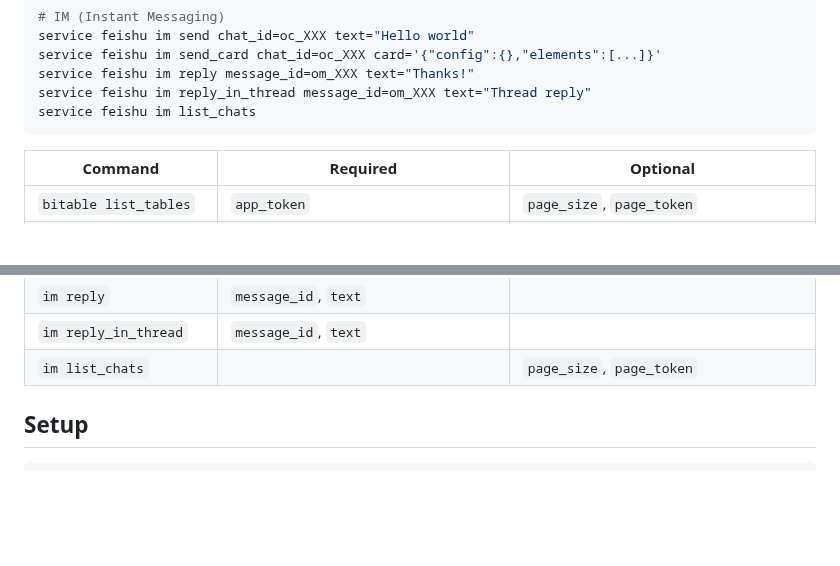
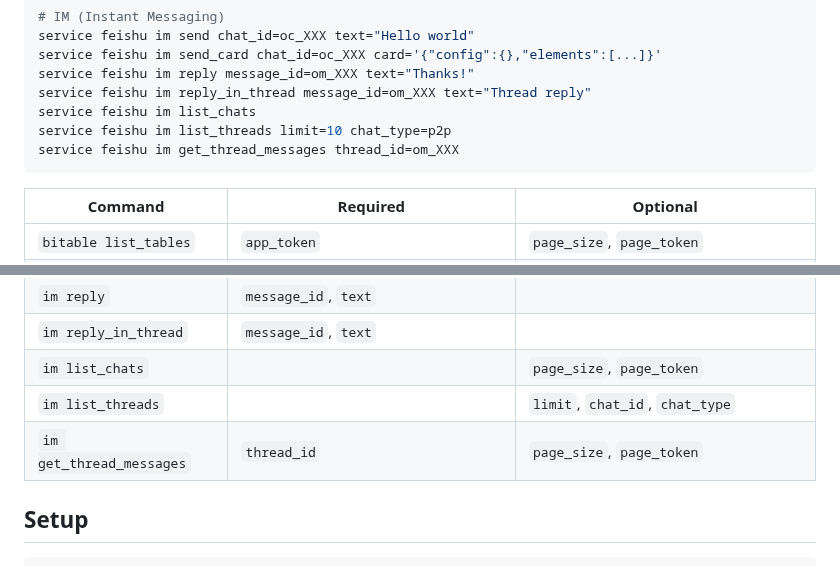
Before and after one commit to zhengyishen0/claude-code, a Markdown page: CLAUDE.md, 2 parts joined by grey strips. Drawn GitHub-style; blank space fills up the shorter version.

Commit message:
docs: add thread commands to CLAUDE.md

````diff
--- a/CLAUDE.md
+++ b/CLAUDE.md
@@ -196,6 +196,8 @@ service feishu im send_card chat_id=oc_XXX card='{"config":{},"elements":[...]}'
 service feishu im reply message_id=om_XXX text="Thanks!"
 service feishu im reply_in_thread message_id=om_XXX text="Thread reply"
 service feishu im list_chats
+service feishu im list_threads limit=10 chat_type=p2p
+service feishu im get_thread_messages thread_id=om_XXX
 ```
 
 | Command | Required | Optional |
@@ -212,6 +214,8 @@ service feishu im list_chats
 | `im reply` | `message_id`, `text` | |
 | `im reply_in_thread` | `message_id`, `text` | |
 | `im list_chats` | | `page_size`, `page_token` |
+| `im list_threads` | | `limit`, `chat_id`, `chat_type` |
+| `im get_thread_messages` | `thread_id` | `page_size`, `page_token` |
 
 ## Setup
 
````
